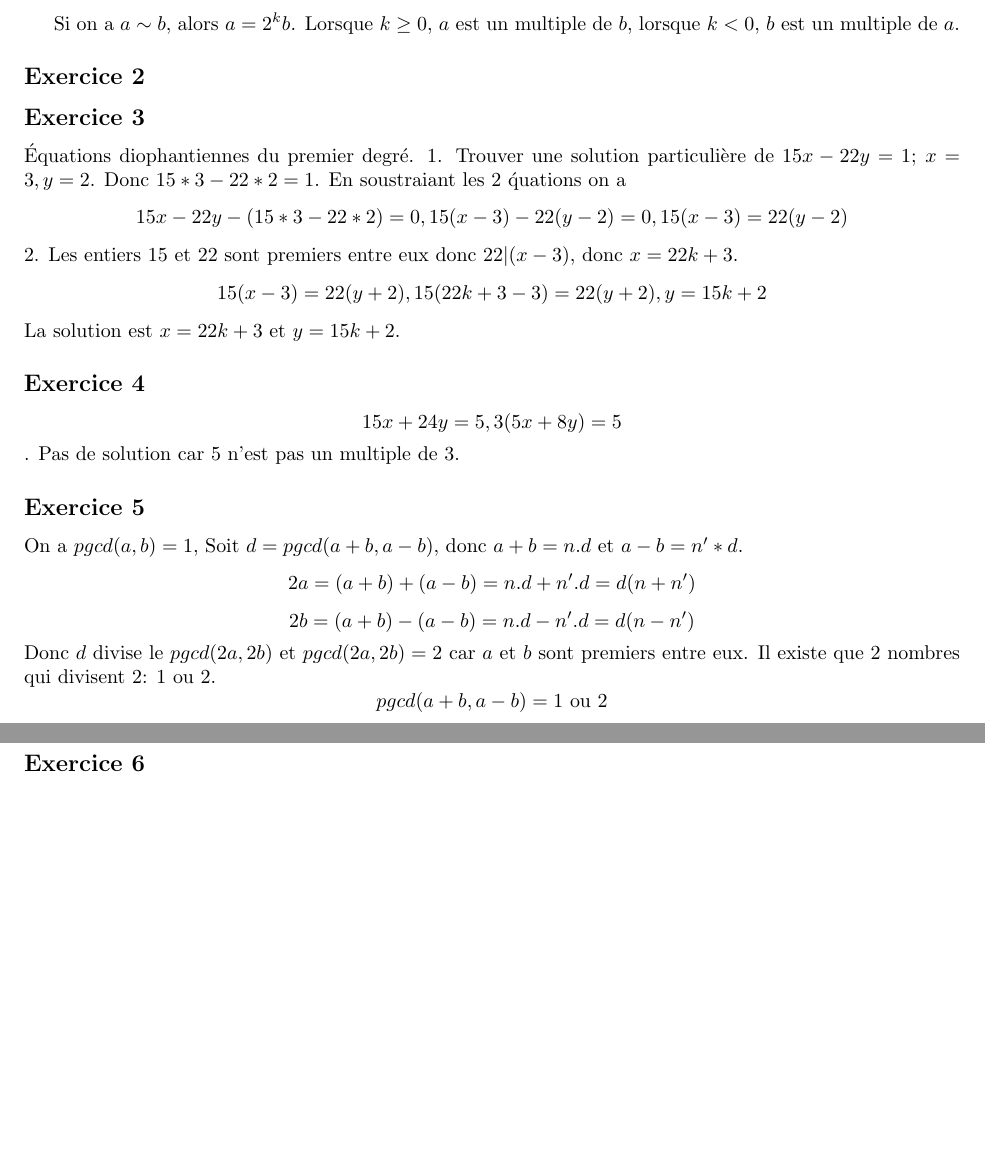
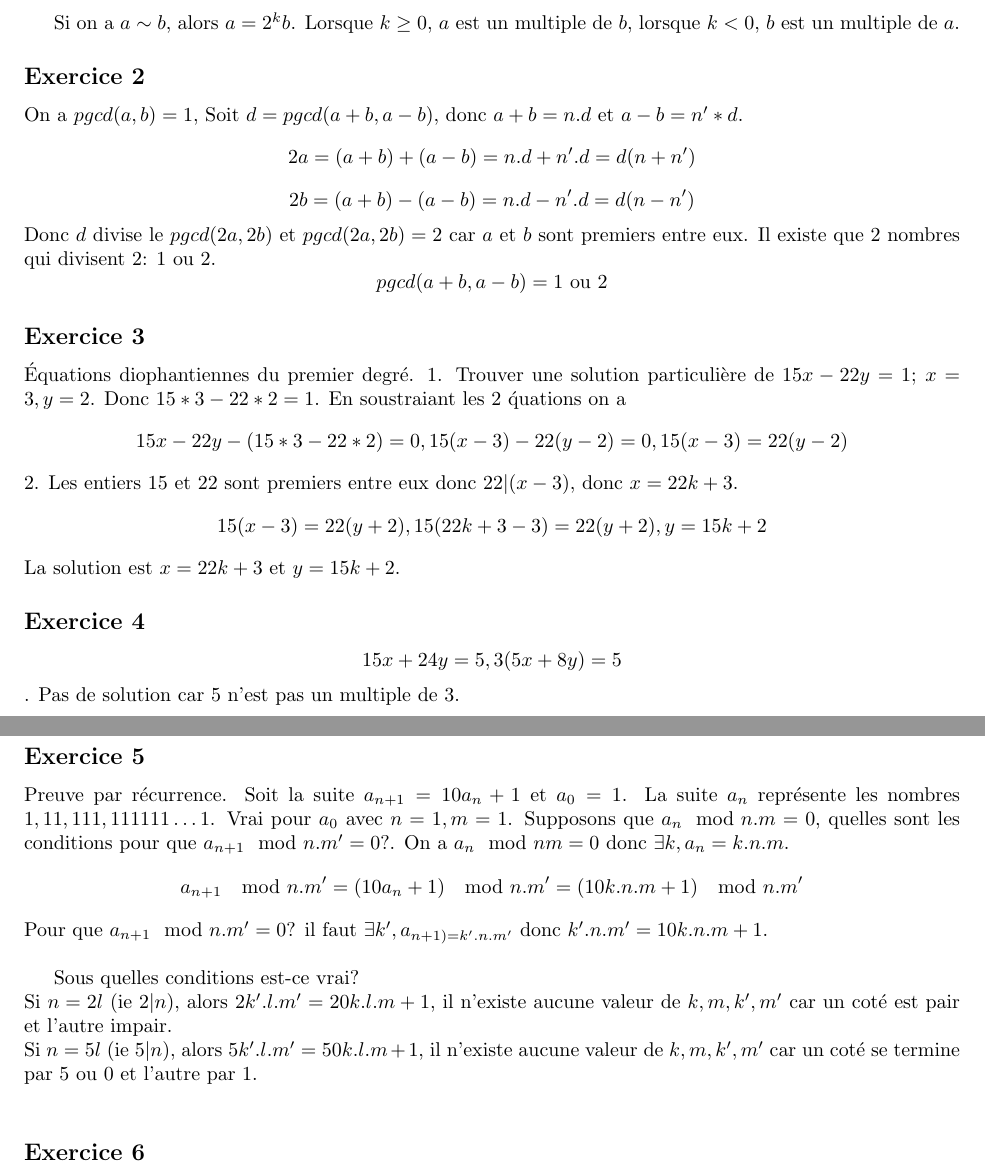
Before and after one commit to PAYRAULT/MPI, a LaTeX book (MEU204/TD/TD2_sol.tex): two parts of pages 2 and 3 of 3, joined at a grey line, cut so that both start at the same text, the shorter picture padded with empty space. Compiled offline with pdfLaTeX.

Commit message:
MEU204, TD2, finished

```diff
--- a/MEU204/TD/TD2_sol.tex
+++ b/MEU204/TD/TD2_sol.tex
@@ -108,6 +108,11 @@ Comme $|A| = n+1$ alors il y a au moins deux \'el\'ements de A qui sont dans la
 Si on a $a \sim b$, alors $a=2^kb$. Lorsque $k\geq 0$, $a$ est un multiple de $b$, lorsque $k<0$, $b$ est un multiple de $a$.
 
 \subsection*{Exercice 2}
+On a $pgcd(a,b) = 1$, Soit $d=pgcd(a+b,a-b)$, donc $a+b=n.d$ et $a-b=n'*d$.
+$$2a = (a+b)+(a-b) = n.d+n'.d = d(n+n')$$
+$$2b = (a+b)-(a-b) = n.d-n'.d = d(n-n')$$
+Donc $d$ divise le $pgcd(2a, 2b)$ et $pgcd(2a, 2b)=2$ car $a$ et $b$ sont premiers entre eux. Il existe que 2 nombres qui divisent 2: 1 ou 2.
+$$pgcd(a+b,a-b) = 1 \text{ ou } 2$$
 
 \subsection*{Exercice 3}
 \'Equations diophantiennes du premier degr\'e.
@@ -122,11 +127,15 @@ $$15x+24y = 5, 3(5x+8y) = 5$$.
 Pas de solution car 5 n'est pas un multiple de 3.
 
 \subsection*{Exercice 5}
-On a $pgcd(a,b) = 1$, Soit $d=pgcd(a+b,a-b)$, donc $a+b=n.d$ et $a-b=n'*d$.
-$$2a = (a+b)+(a-b) = n.d+n'.d = d(n+n')$$
-$$2b = (a+b)-(a-b) = n.d-n'.d = d(n-n')$$
-Donc $d$ divise le $pgcd(2a, 2b)$ et $pgcd(2a, 2b)=2$ car $a$ et $b$ sont premiers entre eux. Il existe que 2 nombres qui divisent 2: 1 ou 2.
-$$pgcd(a+b,a-b) = 1 \text{ ou } 2$$
+Preuve par r\'ecurrence. Soit la suite $a_{n+1} = 10a_n+1$ et $a_0 = 1$. La suite $a_n$ repr\'esente les nombres $1, 11, 111, 111111\ldots1$.
+Vrai pour $a_0$ avec $n=1, m=1$. Supposons que $a_n \mod n.m = 0$, quelles sont les conditions pour que $a_{n+1} \mod n.m' = 0$?. On a $a_n \mod nm = 0$ donc $\exists k, a_n=k.n.m$.
+$$a_{n+1} \mod n.m' = (10a_n + 1) \mod n.m' = (10k.n.m + 1) \mod n.m'$$
+Pour que $a_{n+1} \mod n.m' = 0$? il faut $\exists k', a_{n+1)=k'.n.m'$ donc $k'.n.m' = 10k.n.m + 1$.\\
+
+Sous quelles conditions est-ce vrai?\\
+Si $n=2l$ (ie $2|n$), alors $2k'.l.m' = 20k.l.m+1$, il n'existe aucune valeur de $k,m,k',m'$ car un cot\'e est pair et l'autre impair.\\
+Si $n=5l$ (ie $5|n$), alors $5k'.l.m' = 50k.l.m+1$, il n'existe aucune valeur de $k,m,k',m'$ car un cot\'e se termine par 5 ou 0 et l'autre par 1.\\
+
 
 \subsection*{Exercice 6}
 Il suffit de trouver tous les entiers $j,m$ qui v\'erifient $31j+12m=208$.\\
```
